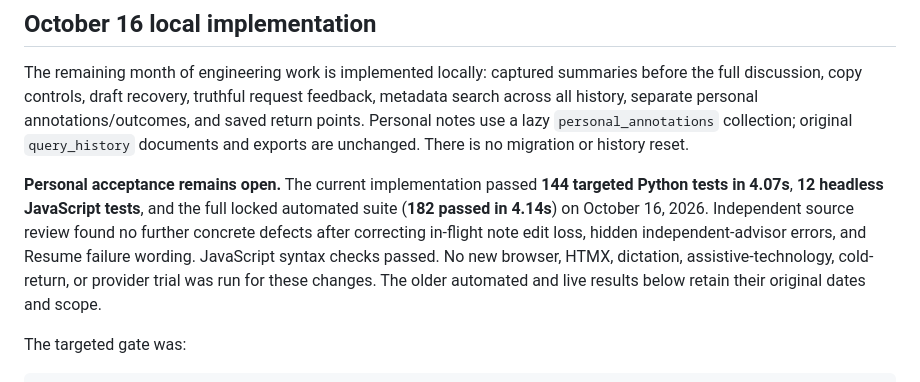
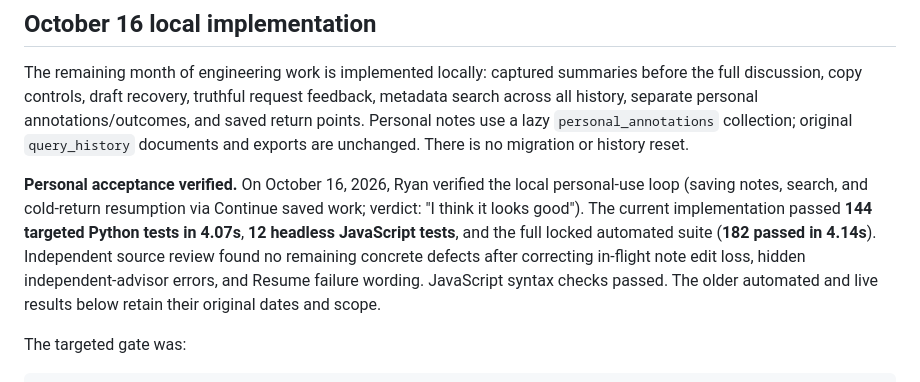
Before and after one commit to ryan258/ai-agriculture-advisors, a Markdown page: docs/RELEASE-READINESS.md, the part around the change. GitHub-like rendering.

```diff
--- a/docs/RELEASE-READINESS.md
+++ b/docs/RELEASE-READINESS.md
@@ -4,7 +4,7 @@
 
 The remaining month of engineering work is implemented locally: captured summaries before the full discussion, copy controls, draft recovery, truthful request feedback, metadata search across all history, separate personal annotations/outcomes, and saved return points. Personal notes use a lazy `personal_annotations` collection; original `query_history` documents and exports are unchanged. There is no migration or history reset.
 
-**Personal acceptance remains open.** The current implementation passed **144 targeted Python tests in 4.07s**, **12 headless JavaScript tests**, and the full locked automated suite (**182 passed in 4.14s**) on October 16, 2026. Independent source review found no further concrete defects after correcting in-flight note edit loss, hidden independent-advisor errors, and Resume failure wording. JavaScript syntax checks passed. No new browser, HTMX, dictation, assistive-technology, cold-return, or provider trial was run for these changes. The older automated and live results below retain their original dates and scope.
+**Personal acceptance verified.** On October 16, 2026, Ryan verified the local personal-use loop (saving notes, search, and cold-return resumption via Continue saved work; verdict: "I think it looks good"). The current implementation passed **144 targeted Python tests in 4.07s**, **12 headless JavaScript tests**, and the full locked automated suite (**182 passed in 4.14s**). Independent source review found no remaining concrete defects after correcting in-flight note edit loss, hidden independent-advisor errors, and Resume failure wording. JavaScript syntax checks passed. The older automated and live results below retain their original dates and scope.
 
 The targeted gate was:
 
```
Also changed, not shown: docs/MONTH-PLAN.md (+22 -22 lines).
